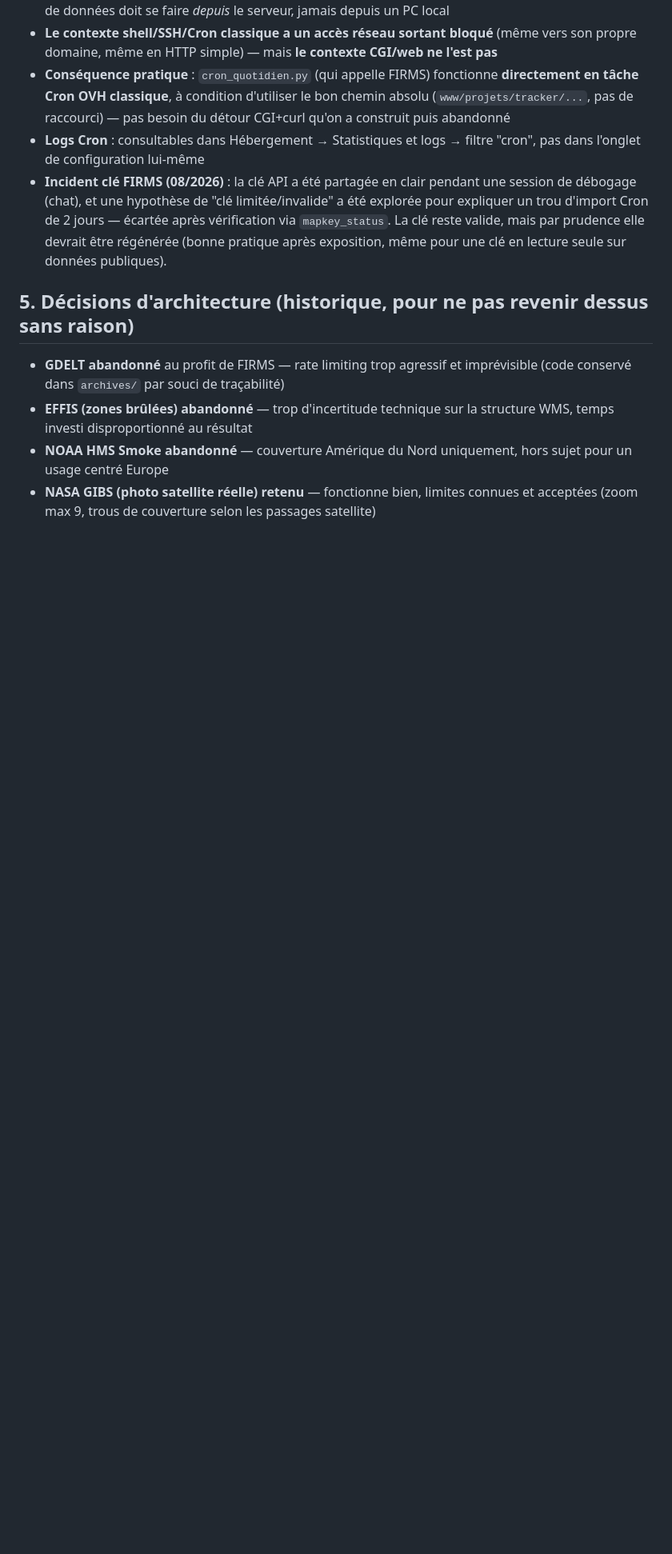
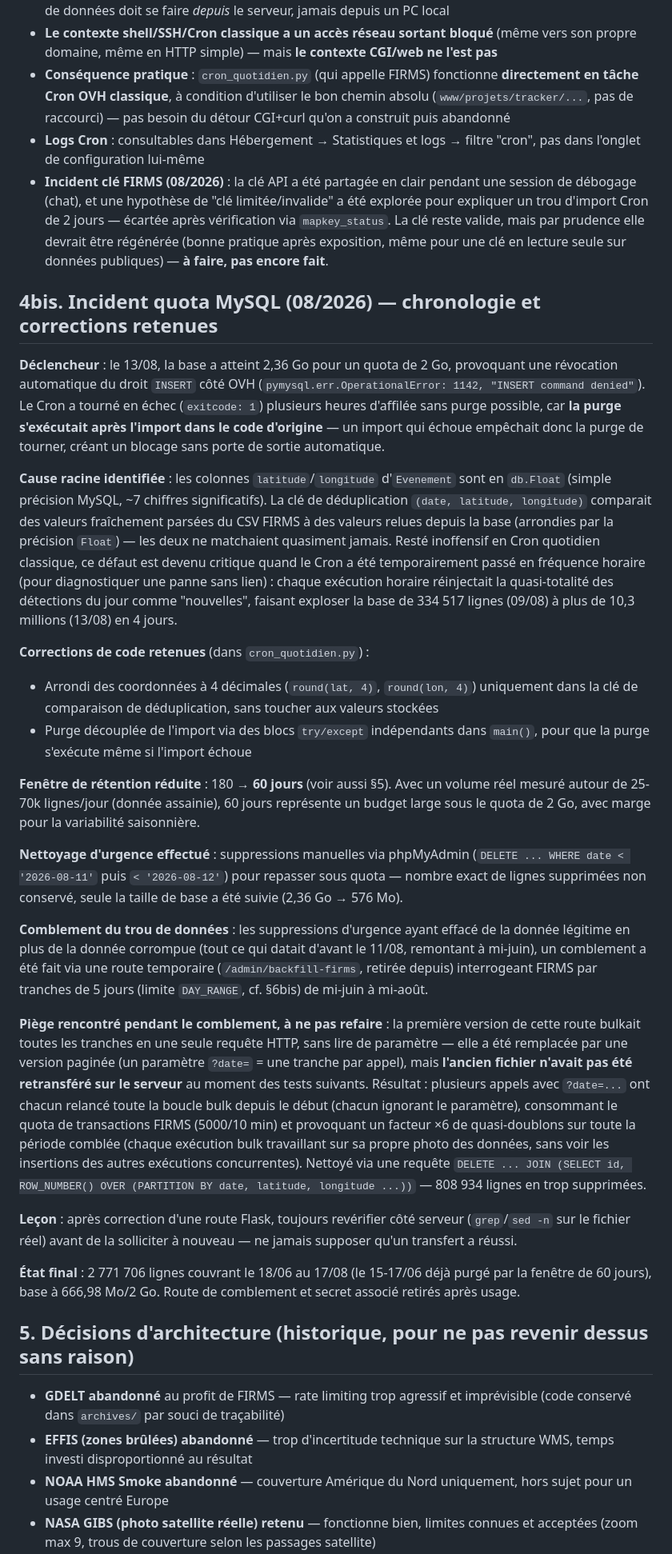
Before and after one commit to raphael25200/tracker-thermique, a Markdown page: PROJECT.md, the part around one of its changes. Shown at 80% size. GitHub-like rendering; blank space fills up the shorter version.

Commit message:
Doc incident quota MySQL (08/2026): bug deduplication, purge decouplee, retention 60j, comblement

```diff
--- a/PROJECT.md
+++ b/PROJECT.md
@@ -34,7 +34,30 @@ Suivre les détections thermiques satellite (NASA FIRMS/VIIRS) dans le monde, av
 - **Le contexte shell/SSH/Cron classique a un accès réseau sortant bloqué** (même vers son propre domaine, même en HTTP simple) — mais **le contexte CGI/web ne l'est pas**
 - **Conséquence pratique** : `cron_quotidien.py` (qui appelle FIRMS) fonctionne **directement en tâche Cron OVH classique**, à condition d'utiliser le bon chemin absolu (`www/projets/tracker/...`, pas de raccourci) — pas besoin du détour CGI+curl qu'on a construit puis abandonné
 - **Logs Cron** : consultables dans Hébergement → Statistiques et logs → filtre "cron", pas dans l'onglet de configuration lui-même
-- **Incident clé FIRMS (08/2026)** : la clé API a été partagée en clair pendant une session de débogage (chat), et une hypothèse de "clé limitée/invalide" a été explorée pour expliquer un trou d'import Cron de 2 jours — écartée après vérification via `mapkey_status`. La clé reste valide, mais par prudence elle devrait être régénérée (bonne pratique après exposition, même pour une clé en lecture seule sur données publiques).
+- **Incident clé FIRMS (08/2026)** : la clé API a été partagée en clair pendant une session de débogage (chat), et une hypothèse de "clé limitée/invalide" a été explorée pour expliquer un trou d'import Cron de 2 jours — écartée après vérification via `mapkey_status`. La clé reste valide, mais par prudence elle devrait être régénérée (bonne pratique après exposition, même pour une clé en lecture seule sur données publiques) — **à faire, pas encore fait**.
+
+## 4bis. Incident quota MySQL (08/2026) — chronologie et corrections retenues
+
+**Déclencheur** : le 13/08, la base a atteint 2,36 Go pour un quota de 2 Go, provoquant une révocation automatique du droit `INSERT` côté OVH (`pymysql.err.OperationalError: 1142, "INSERT command denied"`). Le Cron a tourné en échec (`exitcode: 1`) plusieurs heures d'affilée sans purge possible, car **la purge s'exécutait après l'import dans le code d'origine** — un import qui échoue empêchait donc la purge de tourner, créant un blocage sans porte de sortie automatique.
+
+**Cause racine identifiée** : les colonnes `latitude`/`longitude` d'`Evenement` sont en `db.Float` (simple précision MySQL, ~7 chiffres significatifs). La clé de déduplication `(date, latitude, longitude)` comparait des valeurs fraîchement parsées du CSV FIRMS à des valeurs relues depuis la base (arrondies par la précision `Float`) — les deux ne matchaient quasiment jamais. Resté inoffensif en Cron quotidien classique, ce défaut est devenu critique quand le Cron a été temporairement passé en fréquence horaire (pour diagnostiquer une panne sans lien) : chaque exécution horaire réinjectait la quasi-totalité des détections du jour comme "nouvelles", faisant exploser la base de 334 517 lignes (09/08) à plus de 10,3 millions (13/08) en 4 jours.
+
+**Corrections de code retenues** (dans `cron_quotidien.py`) :
+
+- Arrondi des coordonnées à 4 décimales (`round(lat, 4)`, `round(lon, 4)`) uniquement dans la clé de comparaison de déduplication, sans toucher aux valeurs stockées
+- Purge découplée de l'import via des blocs `try/except` indépendants dans `main()`, pour que la purge s'exécute même si l'import échoue
+
+**Fenêtre de rétention réduite** : 180 → **60 jours** (voir aussi §5). Avec un volume réel mesuré autour de 25-70k lignes/jour (donnée assainie), 60 jours représente un budget large sous le quota de 2 Go, avec marge pour la variabilité saisonnière.
+
+**Nettoyage d'urgence effectué** : suppressions manuelles via phpMyAdmin (`DELETE ... WHERE date < '2026-08-11'` puis `< '2026-08-12'`) pour repasser sous quota — nombre exact de lignes supprimées non conservé, seule la taille de base a été suivie (2,36 Go → 576 Mo).
+
+**Comblement du trou de données** : les suppressions d'urgence ayant effacé de la donnée légitime en plus de la donnée corrompue (tout ce qui datait d'avant le 11/08, remontant à mi-juin), un comblement a été fait via une route temporaire (`/admin/backfill-firms`, retirée depuis) interrogeant FIRMS par tranches de 5 jours (limite `DAY_RANGE`, cf. §6bis) de mi-juin à mi-août.
+
+**Piège rencontré pendant le comblement, à ne pas refaire** : la première version de cette route bulkait toutes les tranches en une seule requête HTTP, sans lire de paramètre — elle a été remplacée par une version paginée (un paramètre `?date=` = une tranche par appel), mais **l'ancien fichier n'avait pas été retransféré sur le serveur** au moment des tests suivants. Résultat : plusieurs appels avec `?date=...` ont chacun relancé toute la boucle bulk depuis le début (chacun ignorant le paramètre), consommant le quota de transactions FIRMS (5000/10 min) et provoquant un facteur ×6 de quasi-doublons sur toute la période comblée (chaque exécution bulk travaillant sur sa propre photo des données, sans voir les insertions des autres exécutions concurrentes). Nettoyé via une requête `DELETE ... JOIN (SELECT id, ROW_NUMBER() OVER (PARTITION BY date, latitude, longitude ...))` — 808 934 lignes en trop supprimées.
+
+**Leçon** : après correction d'une route Flask, toujours revérifier côté serveur (`grep`/`sed -n` sur le fichier réel) avant de la solliciter à nouveau — ne jamais supposer qu'un transfert a réussi.
+
+**État final** : 2 771 706 lignes couvrant le 18/06 au 17/08 (le 15-17/06 déjà purgé par la fenêtre de 60 jours), base à 666,98 Mo/2 Go. Route de comblement et secret associé retirés après usage.
 
 ## 5. Décisions d'architecture (historique, pour ne pas revenir dessus sans raison)
 
```
Also changed, not shown: other parts of PROJECT.md (+9 -5 lines).
